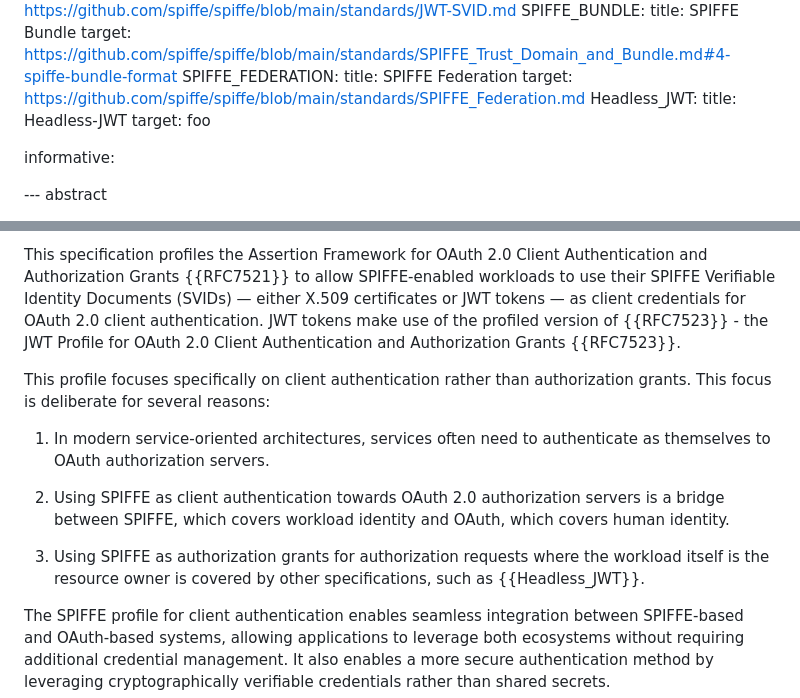
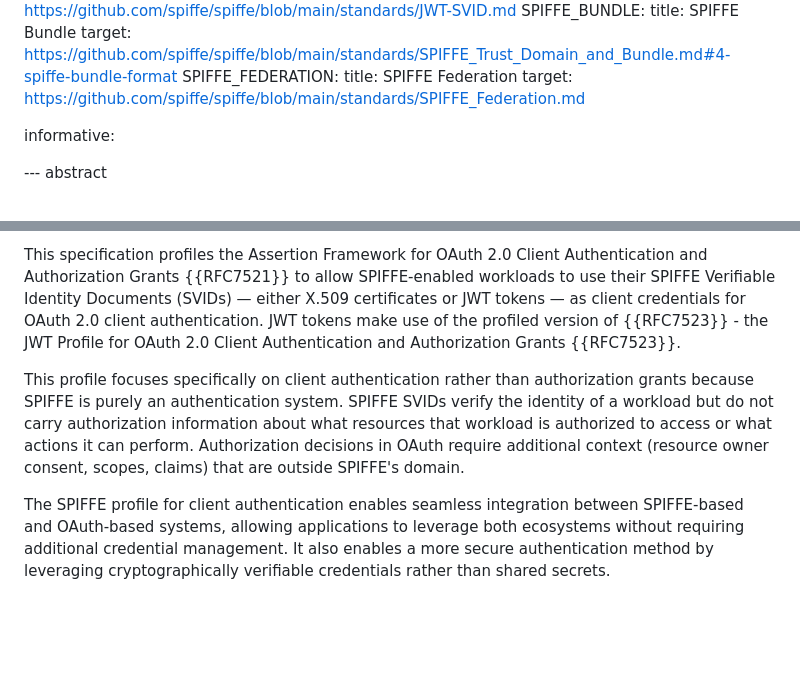
Before and after one commit to arndt-s/oauth-spiffe-client-authentication, a Markdown page: draft-schwenkschuster-oauth-spiffe-client-auth.md, 2 parts joined by grey strips. Rendered like a GitHub page; blank space fills up the shorter version.

Commit message:
clarify focus on client auth

```diff
--- a/draft-schwenkschuster-oauth-spiffe-client-auth.md
+++ b/draft-schwenkschuster-oauth-spiffe-client-auth.md
@@ -76,9 +76,6 @@ normative:
   SPIFFE_FEDERATION:
     title: SPIFFE Federation
     target: https://github.com/spiffe/spiffe/blob/main/standards/SPIFFE_Federation.md
-  Headless_JWT:
-    title: Headless-JWT
-    target: foo
 
 informative:
 
@@ -94,13 +91,8 @@ Traditional OAuth client authentication typically relies on client secrets or pr
 
 This specification profiles the Assertion Framework for OAuth 2.0 Client Authentication and Authorization Grants {{RFC7521}} to allow SPIFFE-enabled workloads to use their SPIFFE Verifiable Identity Documents (SVIDs) — either X.509 certificates or JWT tokens — as client credentials for OAuth 2.0 client authentication. JWT tokens make use of the profiled version of {{RFC7523}} - the JWT Profile for OAuth 2.0 Client Authentication and Authorization Grants {{RFC7523}}.
 
-This profile focuses specifically on client authentication rather than authorization grants. This focus is deliberate for several reasons:
-
-1. In modern service-oriented architectures, services often need to authenticate as themselves to OAuth authorization servers.
-
-2. Using SPIFFE as client authentication towards OAuth 2.0 authorization servers is a bridge between SPIFFE, which covers workload identity and OAuth, which covers human identity.
-
-3. Using SPIFFE as authorization grants for authorization requests where the workload itself is the resource owner is covered by other specifications, such as {{Headless_JWT}}.
+This profile focuses specifically on client authentication rather than authorization grants because SPIFFE is purely an authentication system. SPIFFE SVIDs verify the identity of a workload but do not carry authorization information about what resources that workload is authorized to access or what actions it can perform. Authorization decisions in OAuth require
+additional context (resource owner consent, scopes, claims) that are outside SPIFFE's domain.
 
 The SPIFFE profile for client authentication enables seamless integration between SPIFFE-based and OAuth-based systems, allowing applications to leverage both ecosystems without requiring additional credential management. It also enables a more secure authentication method by leveraging cryptographically verifiable credentials rather than shared secrets.
 
```
